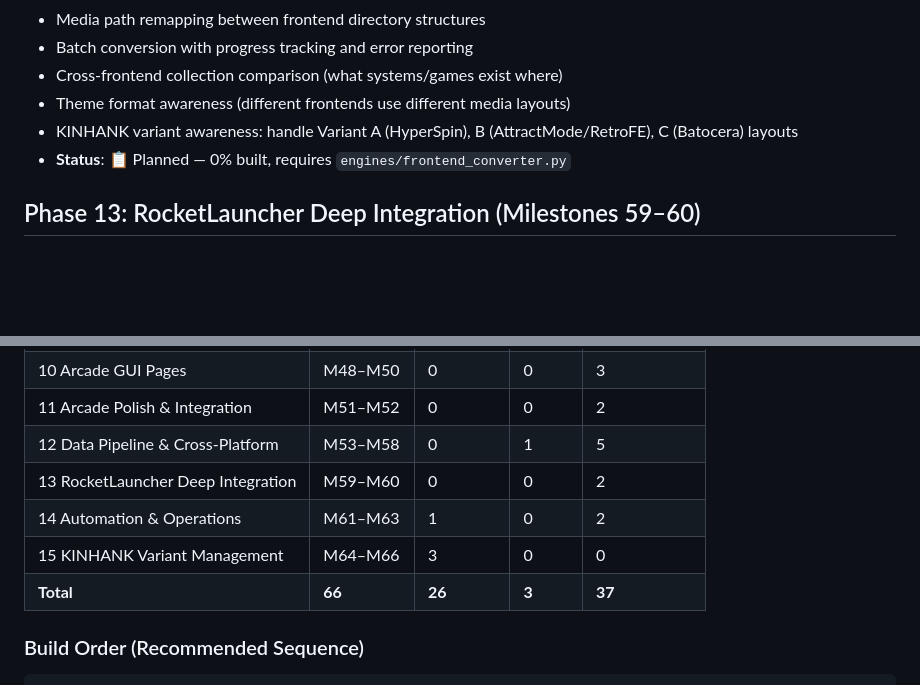
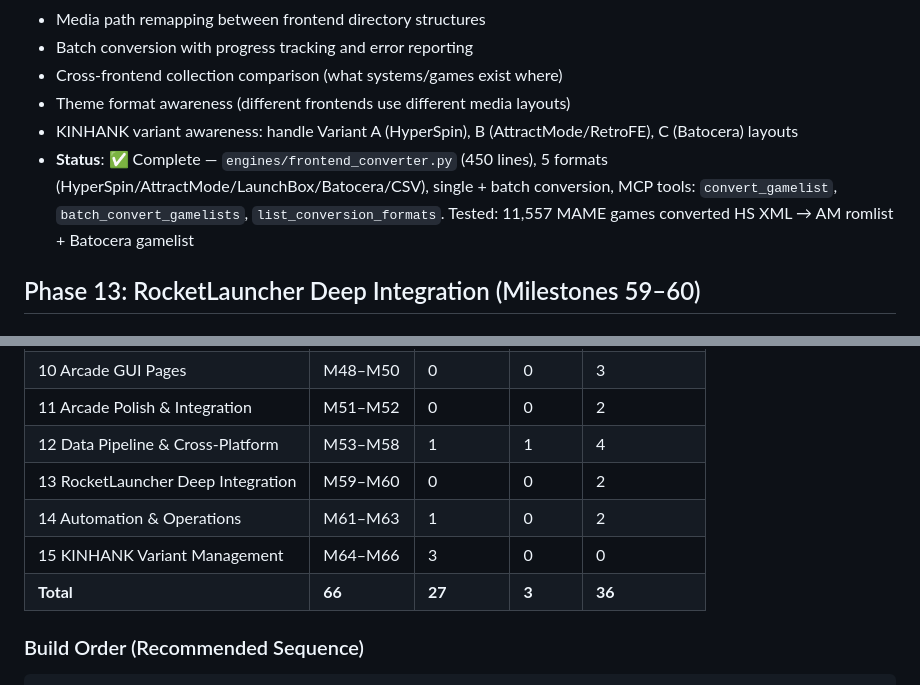
Before and after one commit to Ghenghis/Hyperspin-Toolkit, a Markdown page: MILESTONES.md, 2 parts joined by grey strips. GitHub-like rendering; blank space fills up the shorter version.

Commit message:
docs: update M58 status to Complete, 27/66 milestones done

```diff
--- a/MILESTONES.md
+++ b/MILESTONES.md
@@ -550,7 +550,7 @@ The toolkit auto-detects variants, supports multi-frontend layouts, and provides
 *   Cross-frontend collection comparison (what systems/games exist where)
 *   Theme format awareness (different frontends use different media layouts)
 *   KINHANK variant awareness: handle Variant A (HyperSpin), B (AttractMode/RetroFE), C (Batocera) layouts
-*   **Status**: 📋 Planned — 0% built, requires `engines/frontend_converter.py`
+*   **Status**: ✅ Complete — `engines/frontend_converter.py` (450 lines), 5 formats (HyperSpin/AttractMode/LaunchBox/Batocera/CSV), single + batch conversion, MCP tools: `convert_gamelist`, `batch_convert_gamelists`, `list_conversion_formats`. Tested: 11,557 MAME games converted HS XML → AM romlist + Batocera gamelist
 
 ## Phase 13: RocketLauncher Deep Integration (Milestones 59–60)
 
@@ -701,11 +701,11 @@ The toolkit auto-detects variants, supports multi-frontend layouts, and provides
 | 9 Arcade GUI Foundation            | M44–M47    | 0        | 0       | 4            |
 | 10 Arcade GUI Pages                | M48–M50    | 0        | 0       | 3            |
 | 11 Arcade Polish & Integration     | M51–M52    | 0        | 0       | 2            |
-| 12 Data Pipeline & Cross-Platform  | M53–M58    | 0        | 1       | 5            |
+| 12 Data Pipeline & Cross-Platform  | M53–M58    | 1        | 1       | 4            |
 | 13 RocketLauncher Deep Integration | M59–M60    | 0        | 0       | 2            |
 | 14 Automation & Operations         | M61–M63    | 1        | 0       | 2            |
 | 15 KINHANK Variant Management      | M64–M66    | 3        | 0       | 0            |
-| **Total**                          | **66**     | **26**   | **3**   | **37**       |
+| **Total**                          | **66**     | **27**   | **3**   | **36**       |
 
 ### Build Order (Recommended Sequence)
 
```
